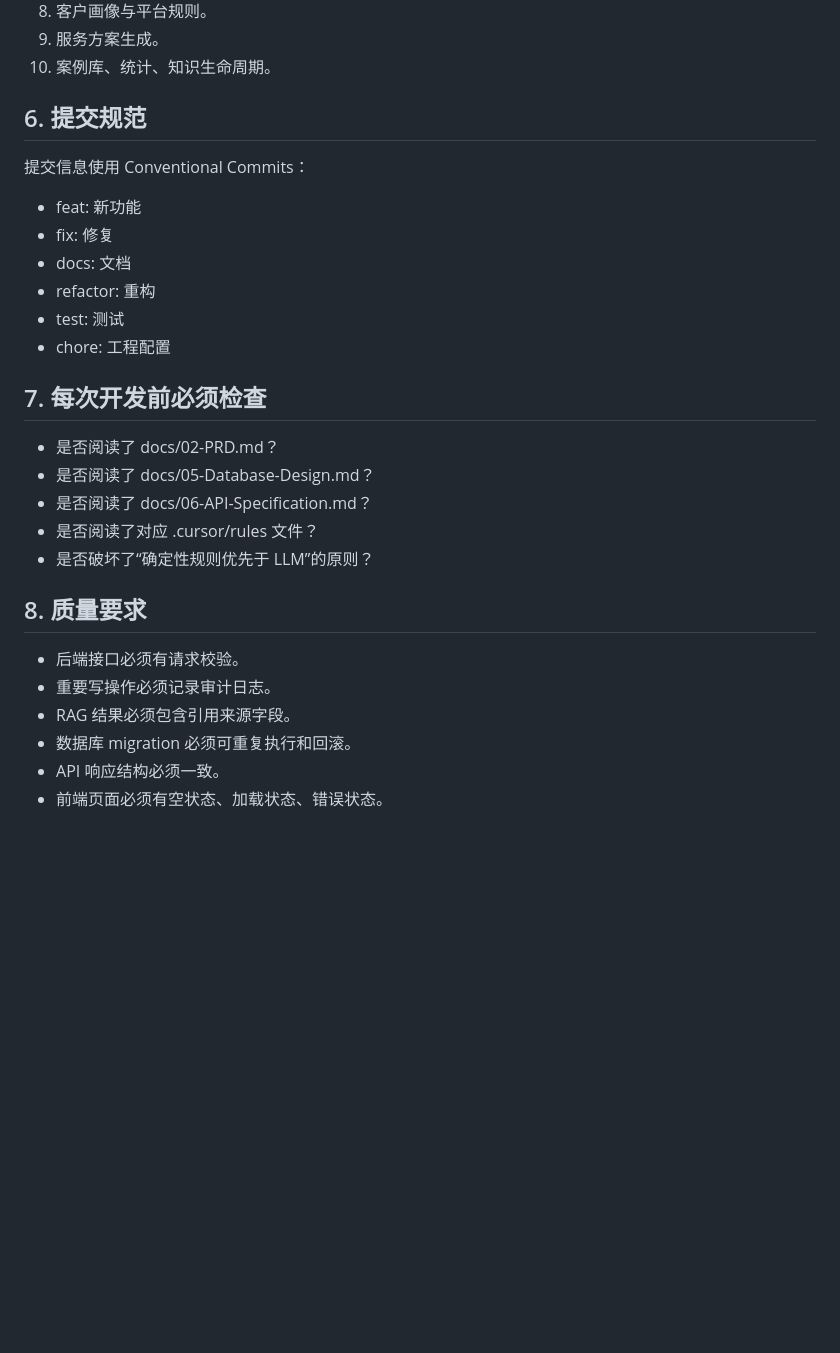
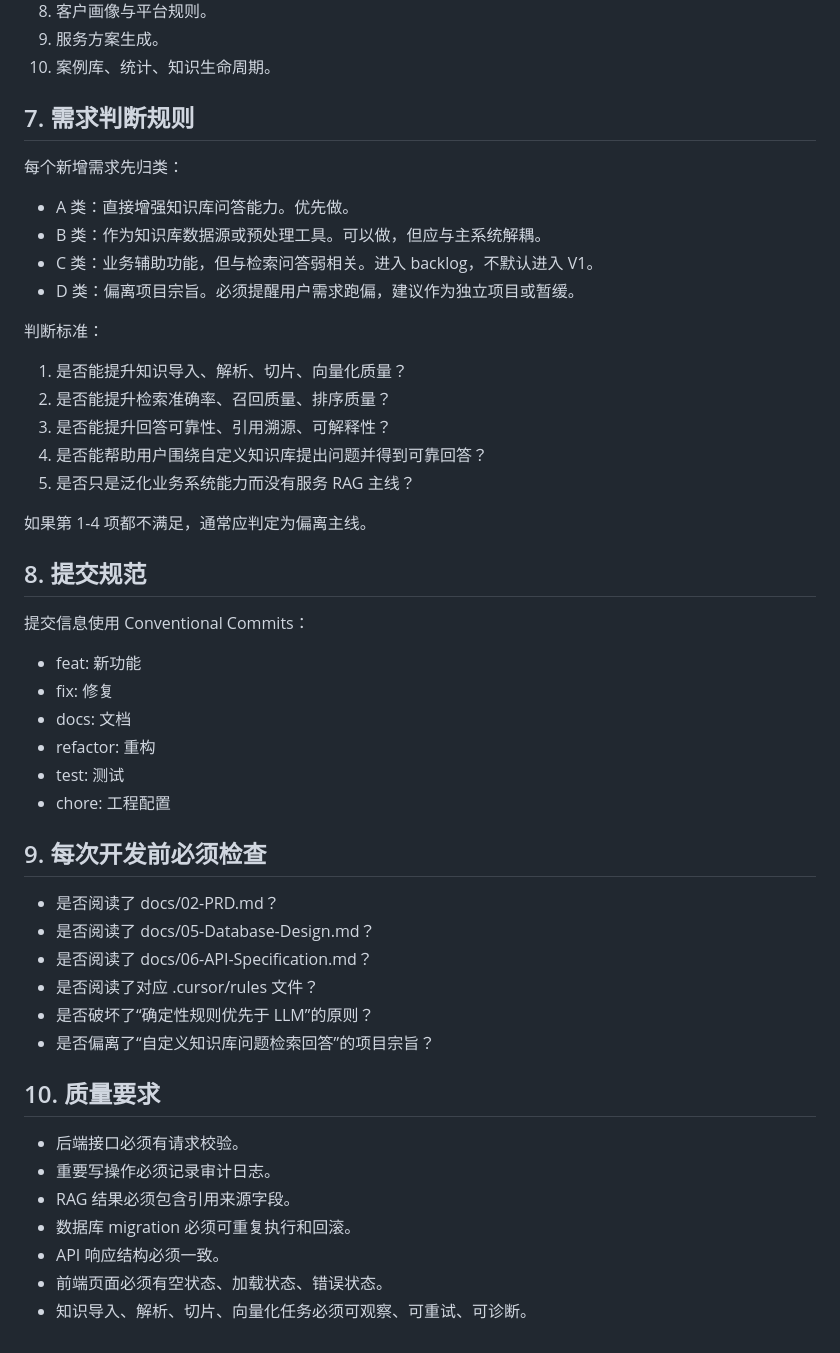
Before and after one commit to spfroc/expert-brain, a Markdown page: AGENTS.md, the part around one of its changes. Rendered like a GitHub page; blank space fills up the shorter version.

```diff
--- a/AGENTS.md
+++ b/AGENTS.md
@@ -61,7 +83,26 @@ V1 不做以下事情：
 9. 服务方案生成。
 10. 案例库、统计、知识生命周期。
 
-## 6. 提交规范
+## 7. 需求判断规则
+
+每个新增需求先归类：
+
+- A 类：直接增强知识库问答能力。优先做。
+- B 类：作为知识库数据源或预处理工具。可以做，但应与主系统解耦。
+- C 类：业务辅助功能，但与检索问答弱相关。进入 backlog，不默认进入 V1。
+- D 类：偏离项目宗旨。必须提醒用户需求跑偏，建议作为独立项目或暂缓。
+
+判断标准：
+
+1. 是否能提升知识导入、解析、切片、向量化质量？
+2. 是否能提升检索准确率、召回质量、排序质量？
+3. 是否能提升回答可靠性、引用溯源、可解释性？
+4. 是否能帮助用户围绕自定义知识库提出问题并得到可靠回答？
+5. 是否只是泛化业务系统能力而没有服务 RAG 主线？
+
+如果第 1-4 项都不满足，通常应判定为偏离主线。
+
+## 8. 提交规范
 
 提交信息使用 Conventional Commits：
 
@@ -72,15 +113,16 @@ V1 不做以下事情：
 - test: 测试
 - chore: 工程配置
 
-## 7. 每次开发前必须检查
+## 9. 每次开发前必须检查
 
 - 是否阅读了 docs/02-PRD.md？
 - 是否阅读了 docs/05-Database-Design.md？
 - 是否阅读了 docs/06-API-Specification.md？
 - 是否阅读了对应 .cursor/rules 文件？
 - 是否破坏了“确定性规则优先于 LLM”的原则？
+- 是否偏离了“自定义知识库问题检索回答”的项目宗旨？
 
-## 8. 质量要求
+## 10. 质量要求
 
 - 后端接口必须有请求校验。
 - 重要写操作必须记录审计日志。
@@ -88,3 +130,4 @@ V1 不做以下事情：
 - 数据库 migration 必须可重复执行和回滚。
 - API 响应结构必须一致。
 - 前端页面必须有空状态、加载状态、错误状态。
+- 知识导入、解析、切片、向量化任务必须可观察、可重试、可诊断。
```
Also changed, not shown: other parts of AGENTS.md (+28 -6 lines).
